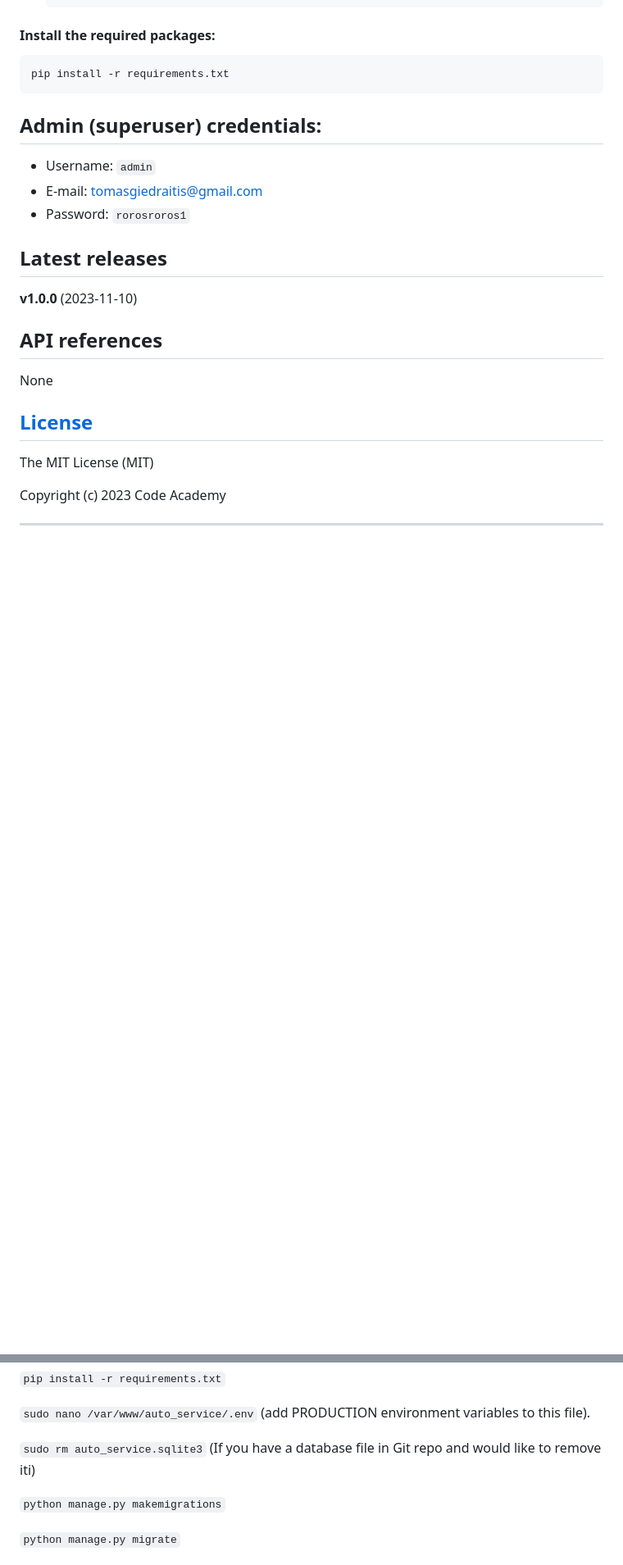
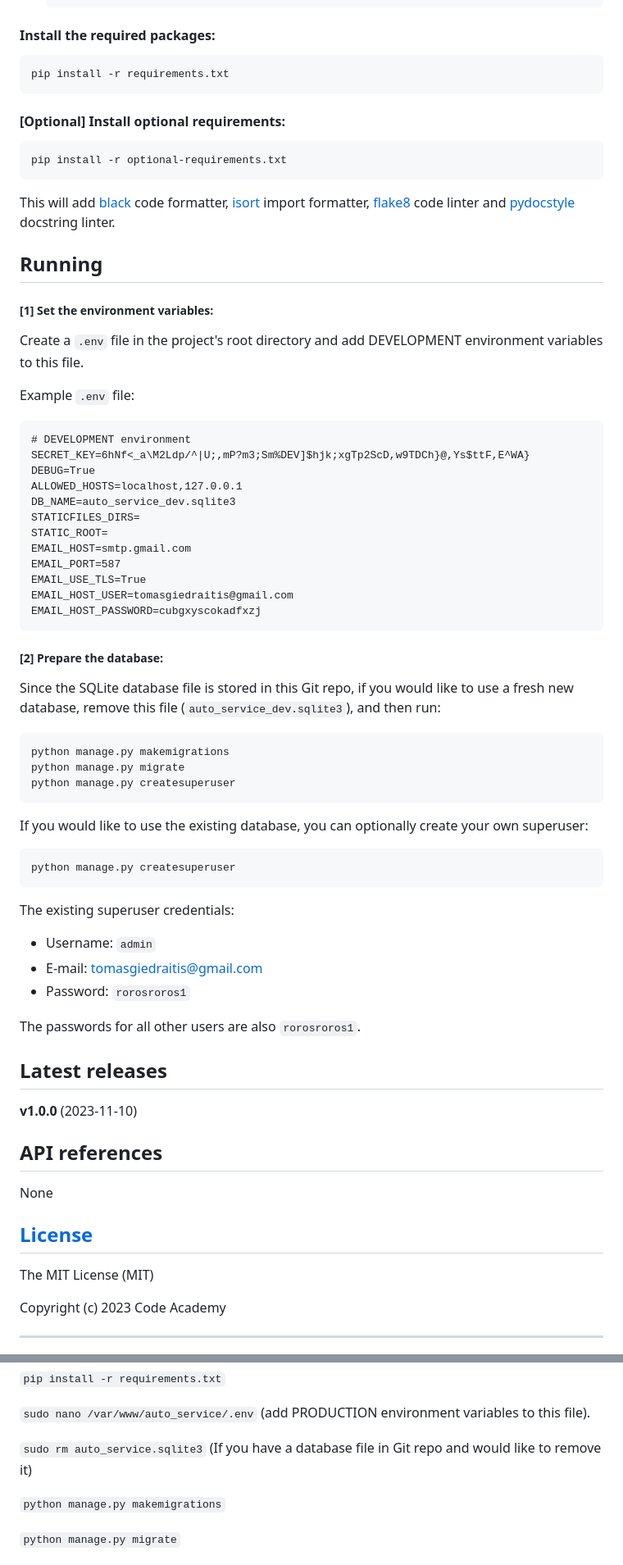
Before and after one commit to 00riddle00/auto-service, a Markdown page: README.md, 2 parts joined by grey strips. Shown at 82% size. Drawn GitHub-style; blank space fills up the shorter version.

Commit message:
[Django-autoservice] Update README.md with information about running the application locally.

````diff
--- a/README.md
+++ b/README.md
@@ -29,10 +29,61 @@ python -m venv venv
 pip install -r requirements.txt
 ```
 
-## Admin (superuser) credentials:
+#### [Optional] Install optional requirements:
+
+```Shell
+pip install -r optional-requirements.txt
+```
+
+This will add
+[black](https://github.com/psf/black) code formatter,
+[isort](https://github.com/PyCQA/isort) import formatter,
+[flake8](https://github.com/PyCQA/flake8) code linter and
+[pydocstyle](https://github.com/PyCQA/pydocstyle) docstring linter.
+
+## Running
+
+##### [1] Set the environment variables:
+
+Create a `.env` file in the project's root directory and add DEVELOPMENT environment variables to this file.
+
+Example `.env` file:
+```
+# DEVELOPMENT environment
+SECRET_KEY=6hNf<_a\M2Ldp/^|U;,mP?m3;Sm%DEV]$hjk;xgTp2ScD,w9TDCh}@,Ys$ttF,E^WA}
+DEBUG=True
+ALLOWED_HOSTS=localhost,127.0.0.1
+DB_NAME=auto_service_dev.sqlite3
+STATICFILES_DIRS=
+STATIC_ROOT=
+EMAIL_HOST=smtp.gmail.com
+EMAIL_PORT=587
+EMAIL_USE_TLS=True
+EMAIL_HOST_USER=tomasgiedraitis@gmail.com
+EMAIL_HOST_PASSWORD=cubgxyscokadfxzj
+```
+
+##### [2] Prepare the database:
+
+Since the SQLite database file is stored in this Git repo, if you would like to use a fresh new database,
+remove this file (`auto_service_dev.sqlite3`), and then run:
+```
+python manage.py makemigrations
+python manage.py migrate
+python manage.py createsuperuser
+```
+
+If you would like to use the existing database, you can optionally create your own superuser:
+```
+python manage.py createsuperuser
+```
+
+The existing superuser credentials:
 * Username: `admin`
 * E-mail: tomasgiedraitis@gmail.com
 * Password: `rorosroros1`
+
+The passwords for all other users are also `rorosroros1`.
 
 ## Latest releases
 
@@ -133,7 +184,7 @@ Let's say we have root access to an **Ubuntu 22.04 LTS** server with an IP **157
 
 `sudo nano /var/www/auto_service/.env` (add PRODUCTION environment variables to this file).
 
-`sudo rm auto_service.sqlite3` (If you have a database file in Git repo and would like to remove iti)
+`sudo rm auto_service.sqlite3` (If you have a database file in Git repo and would like to remove it)
 
 `python manage.py makemigrations`
 
````
Also changed, not shown: other parts of README.md (+1 -1 lines).
